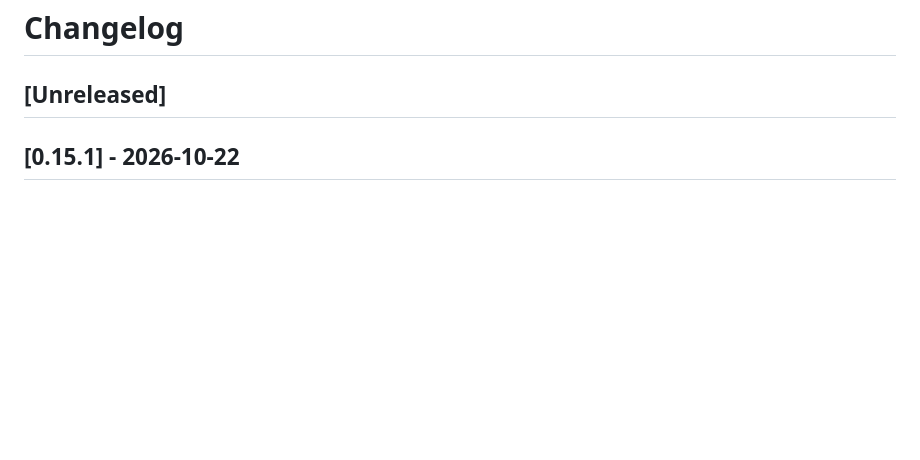
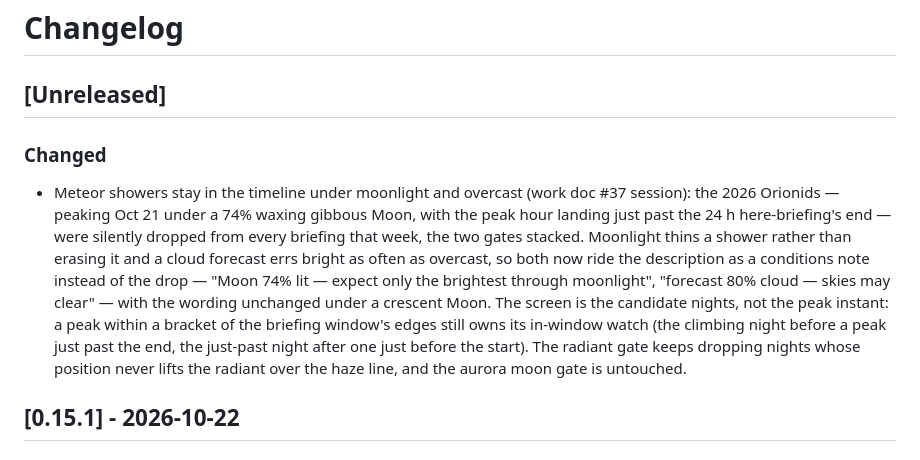
Before and after one commit to meri-imperiumi/signalk-passage-briefing, a Markdown page: CHANGELOG.md, the part around the change. Drawn GitHub-style; blank space fills up the shorter version.

Commit message:
Document the meteor conditions-wording change in the changelog

```diff
--- a/CHANGELOG.md
+++ b/CHANGELOG.md
@@ -1,6 +1,9 @@
 # Changelog
 
 ## [Unreleased]
+
+### Changed
+- Meteor showers stay in the timeline under moonlight and overcast (work doc #37 session): the 2026 Orionids — peaking Oct 21 under a 74% waxing gibbous Moon, with the peak hour landing just past the 24 h here-briefing's end — were silently dropped from every briefing that week, the two gates stacked. Moonlight thins a shower rather than erasing it and a cloud forecast errs bright as often as overcast, so both now ride the description as a conditions note instead of the drop — "Moon 74% lit — expect only the brightest through moonlight", "forecast 80% cloud — skies may clear" — with the wording unchanged under a crescent Moon. The screen is the candidate nights, not the peak instant: a peak within a bracket of the briefing window's edges still owns its in-window watch (the climbing night before a peak just past the end, the just-past night after one just before the start). The radiant gate keeps dropping nights whose position never lifts the radiant over the haze line, and the aurora moon gate is untouched.
 
 ## [0.15.1] - 2026-10-22
 
```
